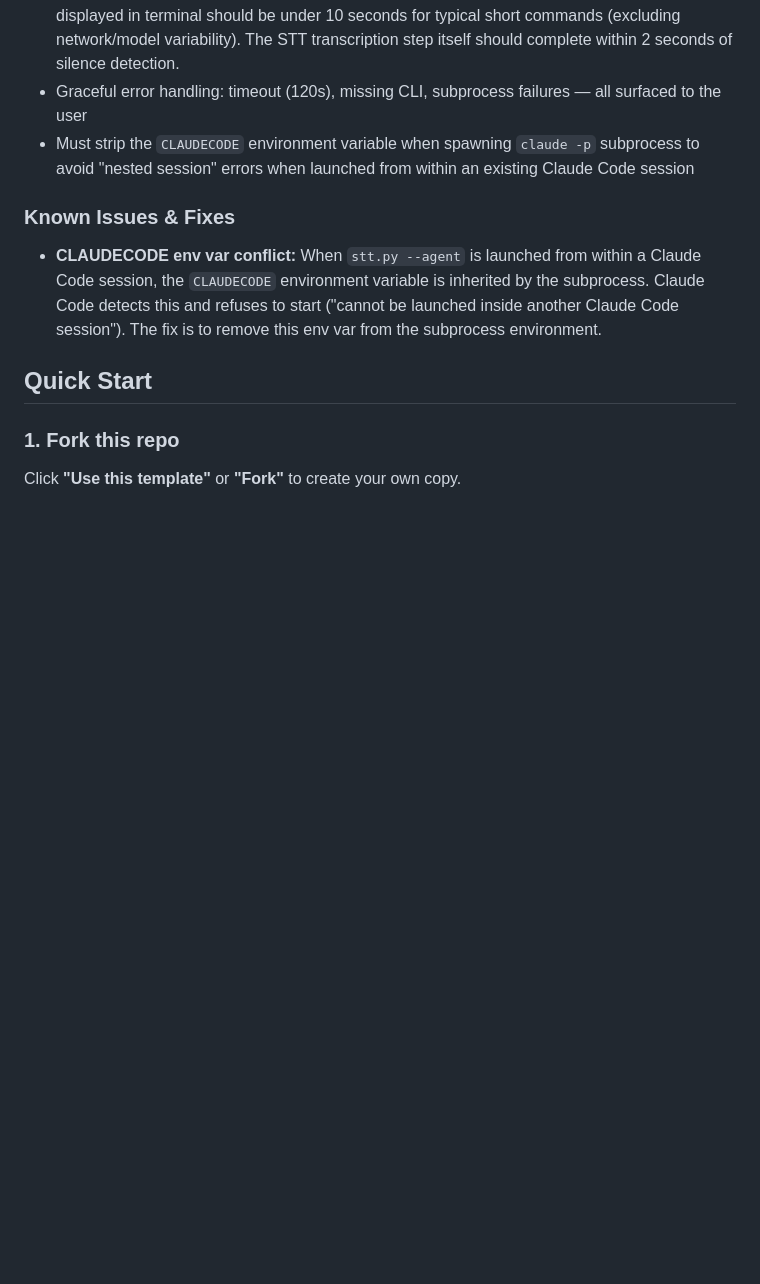
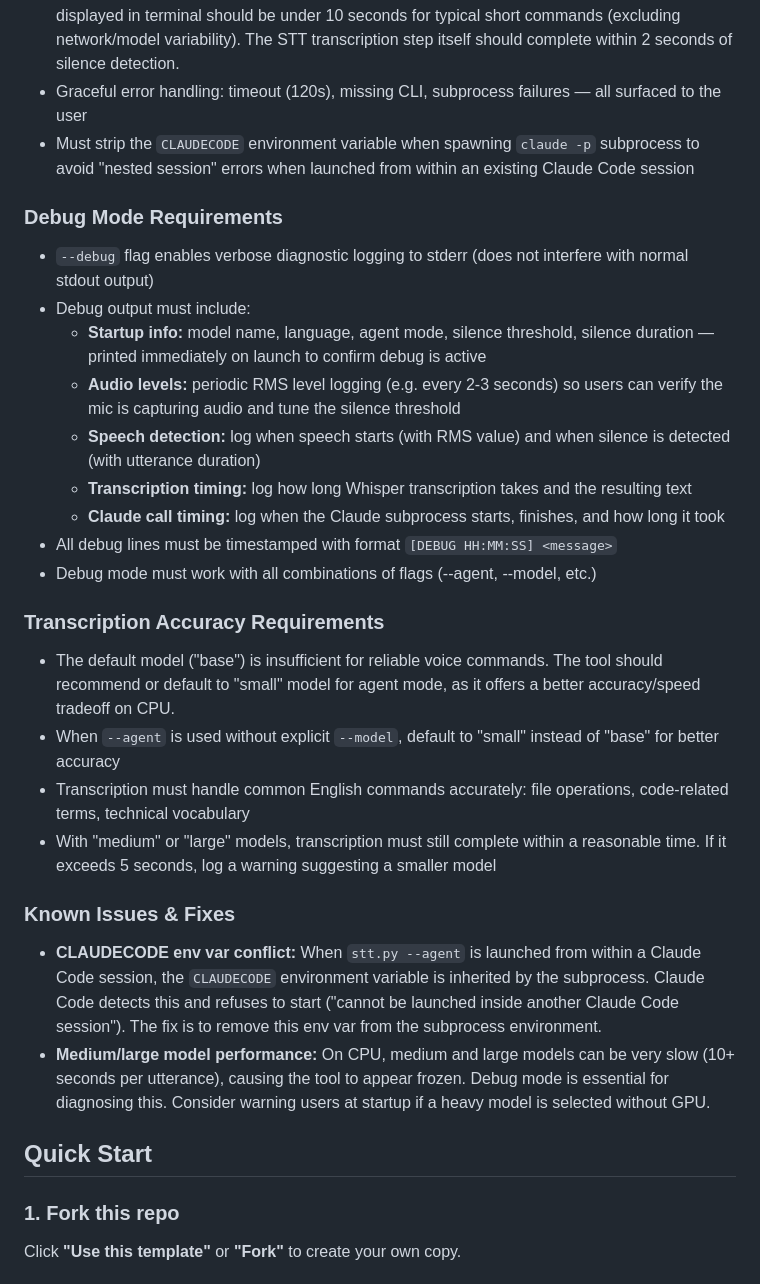
Before and after one commit to LightOfTheLight/touchfish-starter, a Markdown page: README.md, the part around the change. Drawn GitHub-style; blank space fills up the shorter version.

Commit message:
Add debug mode, accuracy, and model performance requirements @PO
- Add --debug flag requirements with startup info, audio levels, timing logs
- Add transcription accuracy requirements: default to small model in agent mode
- Add model performance warnings for medium/large on CPU
- Review and update test plan to cover all new features

Co-Authored-By: Claude Opus 4.6 <noreply@anthropic.com>

```diff
--- a/README.md
+++ b/README.md
@@ -28,9 +28,29 @@ Create a speech-to-text (STT) plugin for the terminal that:
 - Graceful error handling: timeout (120s), missing CLI, subprocess failures — all surfaced to the user
 - Must strip the `CLAUDECODE` environment variable when spawning `claude -p` subprocess to avoid "nested session" errors when launched from within an existing Claude Code session
 
+### Debug Mode Requirements
+
+- `--debug` flag enables verbose diagnostic logging to stderr (does not interfere with normal stdout output)
+- Debug output must include:
+  - **Startup info:** model name, language, agent mode, silence threshold, silence duration — printed immediately on launch to confirm debug is active
+  - **Audio levels:** periodic RMS level logging (e.g. every 2-3 seconds) so users can verify the mic is capturing audio and tune the silence threshold
+  - **Speech detection:** log when speech starts (with RMS value) and when silence is detected (with utterance duration)
+  - **Transcription timing:** log how long Whisper transcription takes and the resulting text
+  - **Claude call timing:** log when the Claude subprocess starts, finishes, and how long it took
+- All debug lines must be timestamped with format `[DEBUG HH:MM:SS] <message>`
+- Debug mode must work with all combinations of flags (--agent, --model, etc.)
+
+### Transcription Accuracy Requirements
+
+- The default model ("base") is insufficient for reliable voice commands. The tool should recommend or default to "small" model for agent mode, as it offers a better accuracy/speed tradeoff on CPU.
+- When `--agent` is used without explicit `--model`, default to "small" instead of "base" for better accuracy
+- Transcription must handle common English commands accurately: file operations, code-related terms, technical vocabulary
+- With "medium" or "large" models, transcription must still complete within a reasonable time. If it exceeds 5 seconds, log a warning suggesting a smaller model
+
 ### Known Issues & Fixes
 
 - **CLAUDECODE env var conflict:** When `stt.py --agent` is launched from within a Claude Code session, the `CLAUDECODE` environment variable is inherited by the subprocess. Claude Code detects this and refuses to start ("cannot be launched inside another Claude Code session"). The fix is to remove this env var from the subprocess environment.
+- **Medium/large model performance:** On CPU, medium and large models can be very slow (10+ seconds per utterance), causing the tool to appear frozen. Debug mode is essential for diagnosing this. Consider warning users at startup if a heavy model is selected without GPU.
 
 ## Quick Start
 
```
